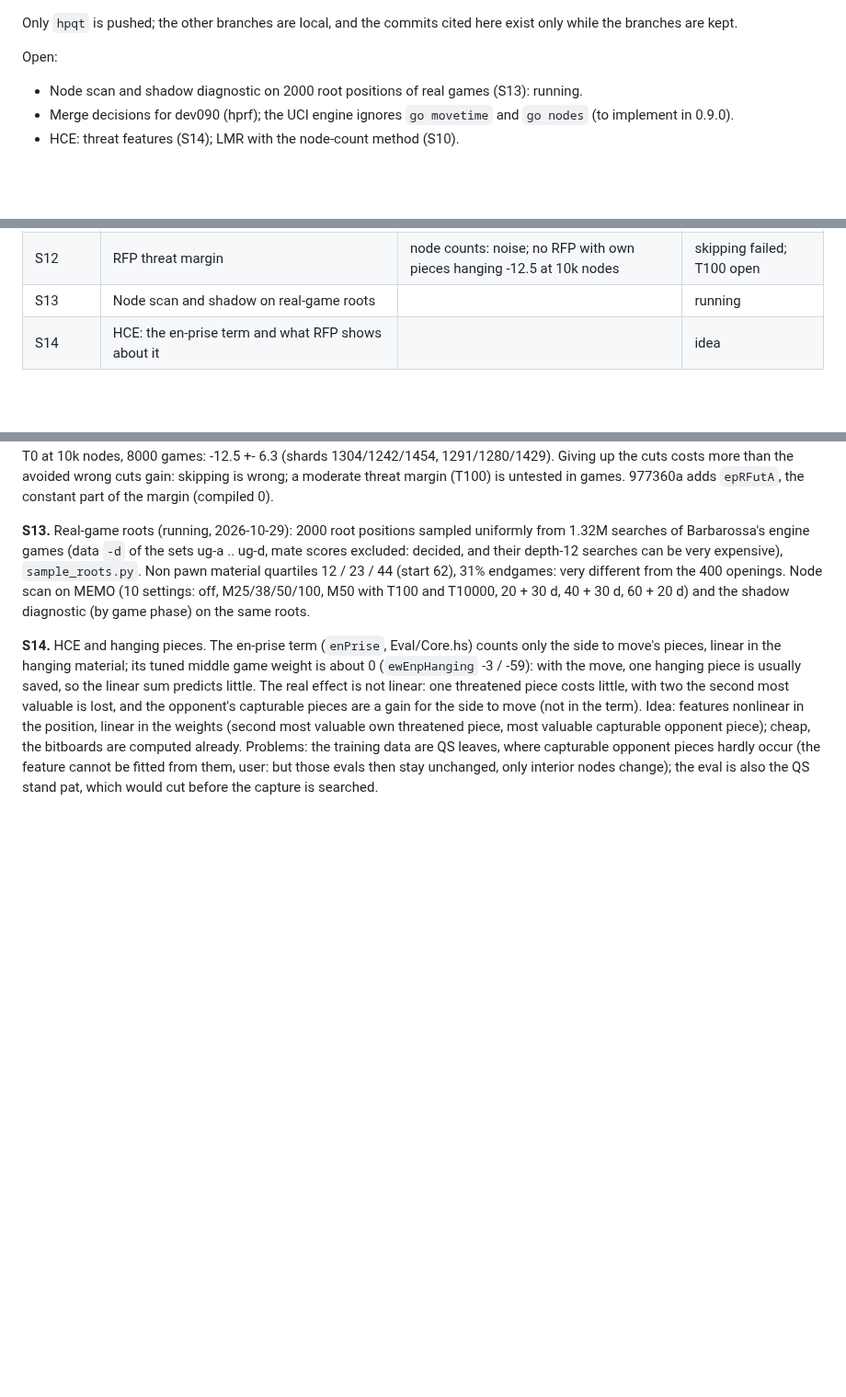
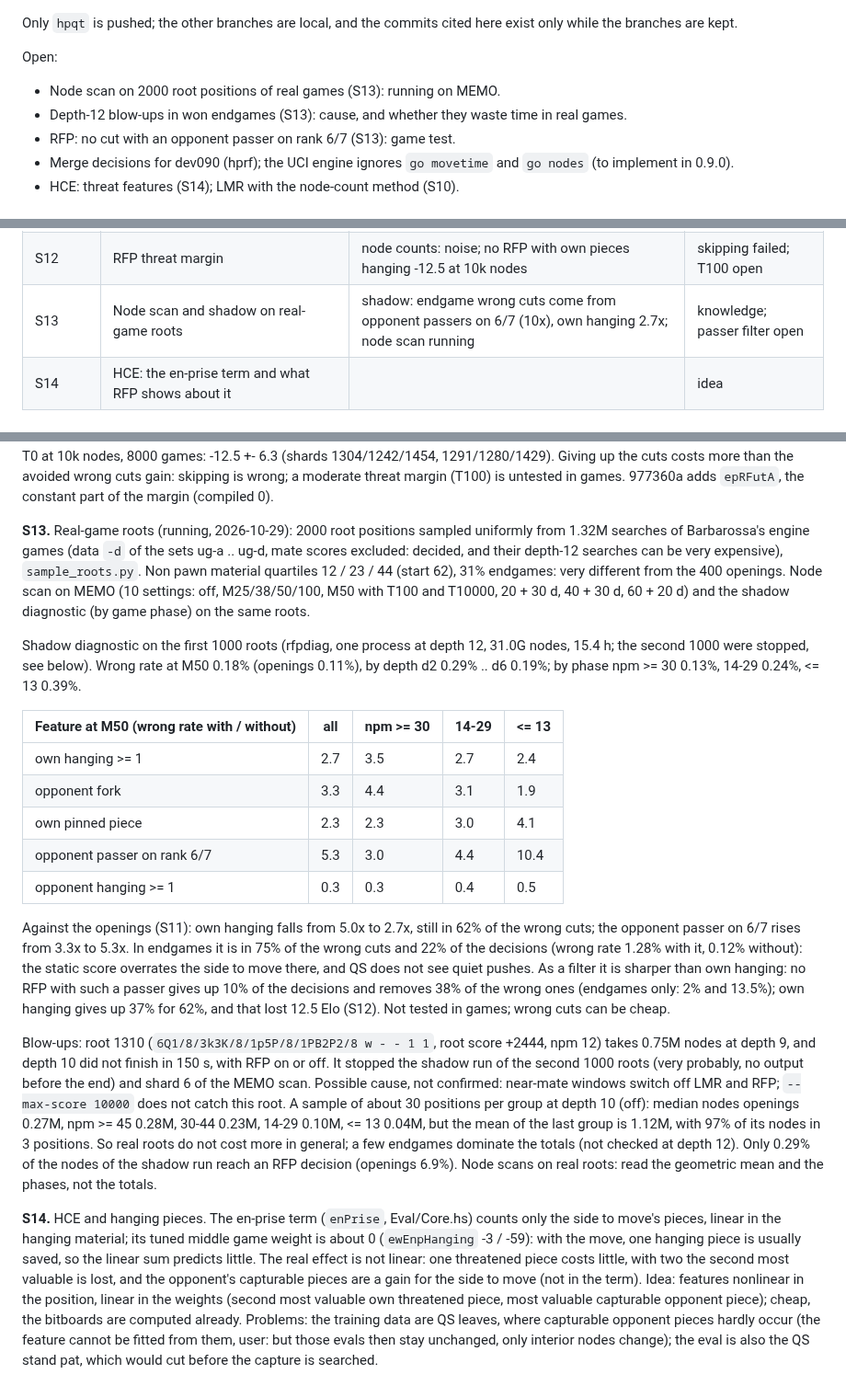
Before and after one commit to nionita/Barbarossa, a Markdown page: SEARCH-TUNING.md, 3 parts joined by grey strips. Shown at 92% size. GitHub-like rendering; blank space fills up the shorter version.

Commit message:
SEARCH-TUNING: S13 shadow on 1000 real-game roots: opponent passers on 6/7 dominate endgame wrong cuts, own hanging 2.7x; blow-up of root 1310
Co-Authored-By: Claude Opus 5.5 <noreply@anthropic.com>

```diff
--- a/SEARCH-TUNING.md
+++ b/SEARCH-TUNING.md
@@ -27,7 +27,9 @@ Only `hpqt` is pushed; the other branches are local, and the commits cited here
 are kept.
 
 Open:
-- Node scan and shadow diagnostic on 2000 root positions of real games (S13): running.
+- Node scan on 2000 root positions of real games (S13): running on MEMO.
+- Depth-12 blow-ups in won endgames (S13): cause, and whether they waste time in real games.
+- RFP: no cut with an opponent passer on rank 6/7 (S13): game test.
 - Merge decisions for dev090 (hprf); the UCI engine ignores `go movetime` and `go nodes` (to implement in 0.9.0).
 - HCE: threat features (S14); LMR with the node-count method (S10).
 
@@ -45,7 +47,7 @@ Open:
 | S10 | Pruning parameter by the minimum of the total nodes at fixed depth | M ~38 on 400 openings, agrees with the Elo | method plausible |
 | S11 | RFP shadow diagnostic: wrong cuts by margin, depth, node features | own hanging pieces 5x, linear margin over-protects deep nodes | knowledge |
 | S12 | RFP threat margin | node counts: noise; no RFP with own pieces hanging -12.5 at 10k nodes | skipping failed; T100 open |
-| S13 | Node scan and shadow on real-game roots | | running |
+| S13 | Node scan and shadow on real-game roots | shadow: endgame wrong cuts come from opponent passers on 6/7 (10x), own hanging 2.7x; node scan running | knowledge; passer filter open |
 | S14 | HCE: the en-prise term and what RFP shows about it | | idea |
 
 ## Findings
@@ -152,6 +154,35 @@ depth-12 searches can be very expensive), `sample_roots.py`. Non pawn material q
 M25/38/50/100, M50 with T100 and T10000, 20 + 30 d, 40 + 30 d, 60 + 20 d) and the shadow diagnostic
 (by game phase) on the same roots.
 
+Shadow diagnostic on the first 1000 roots (rfpdiag, one process at depth 12, 31.0G nodes, 15.4 h; the second
+1000 were stopped, see below). Wrong rate at M50 0.18% (openings 0.11%), by depth d2 0.29% .. d6 0.19%; by
+phase npm >= 30 0.13%, 14-29 0.24%, <= 13 0.39%.
+
+| Feature at M50 (wrong rate with / without) | all | npm >= 30 | 14-29 | <= 13 |
+|---|---|---|---|---|
+| own hanging >= 1 | 2.7 | 3.5 | 2.7 | 2.4 |
+| opponent fork | 3.3 | 4.4 | 3.1 | 1.9 |
+| own pinned piece | 2.3 | 2.3 | 3.0 | 4.1 |
+| opponent passer on rank 6/7 | 5.3 | 3.0 | 4.4 | 10.4 |
+| opponent hanging >= 1 | 0.3 | 0.3 | 0.4 | 0.5 |
+
+Against the openings (S11): own hanging falls from 5.0x to 2.7x, still in 62% of the wrong cuts; the opponent
+passer on 6/7 rises from 3.3x to 5.3x. In endgames it is in 75% of the wrong cuts and 22% of the decisions
+(wrong rate 1.28% with it, 0.12% without): the static score overrates the side to move there, and QS does not
+see quiet pushes. As a filter it is sharper than own hanging: no RFP with such a passer gives up 10% of the
+decisions and removes 38% of the wrong ones (endgames only: 2% and 13.5%); own hanging gives up 37% for 62%,
+and that lost 12.5 Elo (S12). Not tested in games; wrong cuts can be cheap.
+
+Blow-ups: root 1310 (`6Q1/8/3k3K/8/1p5P/8/1PB2P2/8 w - - 1 1`, root score +2444, npm 12) takes 0.75M nodes at
+depth 9, and depth 10 did not finish in 150 s, with RFP on or off. It stopped the shadow run of the second
+1000 roots (very probably, no output before the end) and shard 6 of the MEMO scan. Possible cause, not
+confirmed: near-mate windows switch off LMR and RFP; `--max-score 10000` does not catch this root. A sample of
+about 30 positions per group at depth 10 (off): median nodes openings 0.27M, npm >= 45 0.28M, 30-44 0.23M,
+14-29 0.10M, <= 13 0.04M, but the mean of the last group is 1.12M, with 97% of its nodes in 3 positions. So
+real roots do not cost more in general; a few endgames dominate the totals (not checked at depth 12). Only 0.29%
+of the nodes of the shadow run reach an RFP decision (openings 6.9%). Node scans on real roots: read the
+geometric mean and the phases, not the totals.
+
 **S14.** HCE and hanging pieces. The en-prise term (`enPrise`, Eval/Core.hs) counts only the side to move's pieces,
 linear in the hanging material; its tuned middle game weight is about 0 (`ewEnpHanging` -3 / -59): with
 the move, one hanging piece is usually saved, so the linear sum predicts little. The real effect is not
```
Also changed, not shown: other parts of SEARCH-TUNING.md (+1 -1 lines).
